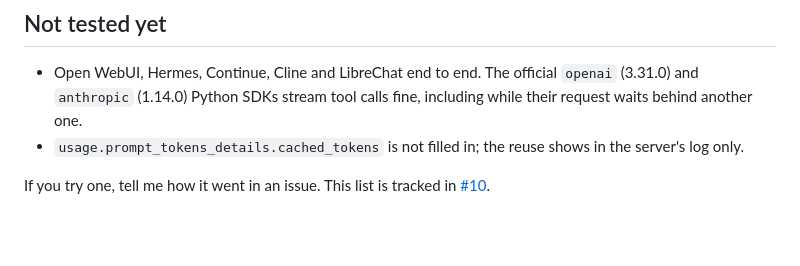
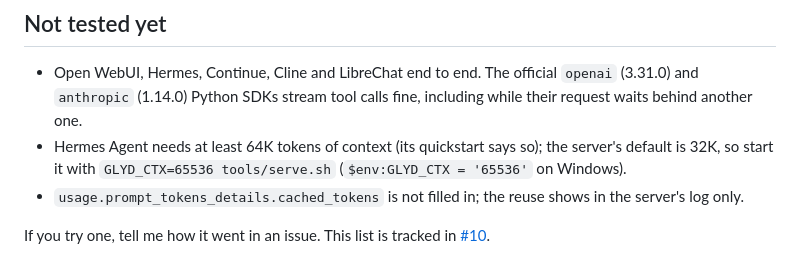
Before and after one commit to surya-koritala/condor, a Markdown page: docs/CLIENTS.md, the part around the change. Drawn GitHub-style; blank space fills up the shorter version.

Commit message:
CLIENTS: Hermes Agent needs a 64K context
Signed-off-by: Surya Koritala <suryakoritala1324@gmail.com>

```diff
--- a/docs/CLIENTS.md
+++ b/docs/CLIENTS.md
@@ -101,6 +101,8 @@ before), so each round took about 0.25 s here.
 
 - Open WebUI, Hermes, Continue, Cline and LibreChat end to end. The official `openai` (3.31.0) and `anthropic` (1.14.0) Python
   SDKs stream tool calls fine, including while their request waits behind another one.
+- Hermes Agent needs at least 64K tokens of context (its quickstart says so); the server's default is 32K, so start it with
+  `GLYD_CTX=65536 tools/serve.sh` (`$env:GLYD_CTX = '65536'` on Windows).
 - `usage.prompt_tokens_details.cached_tokens` is not filled in; the reuse shows in the server's log only.
 
 If you try one, tell me how it went in an issue. This list is tracked in
```
